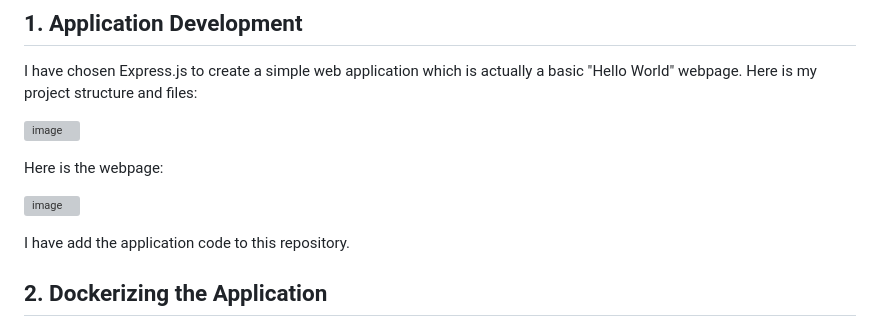
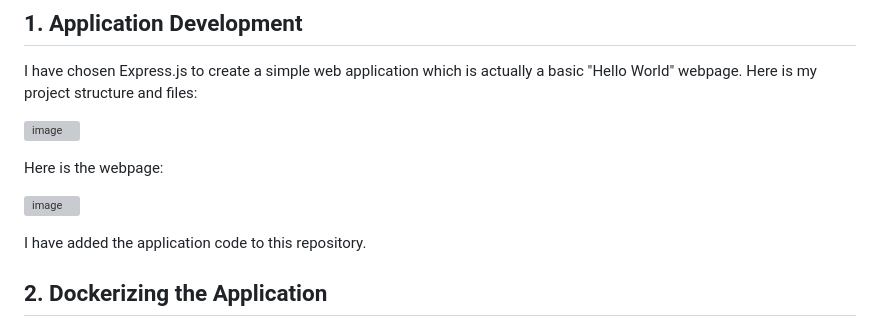
Before and after one commit to Gardashaliyeva/devops_task2, a Markdown page: README.md, the part around the change. GitHub-like rendering; grey boxes are pictures that could not be loaded.

```diff
--- a/README.md
+++ b/README.md
@@ -12,7 +12,7 @@ Here is the webpage:
 
 ![image](https://github.com/Gardashaliyeva/devops_task2/assets/94057319/34a00576-8a61-47a5-9fea-4c57676e46d7)
 
-I have add the application code to this repository.
+I have added the application code to this repository.
 
 ## 2. Dockerizing the Application
 This Dockerfile is a set of instructions for Docker to assemble an image for a containerized application. Here is the content of the Dockerfile for this application:
```
